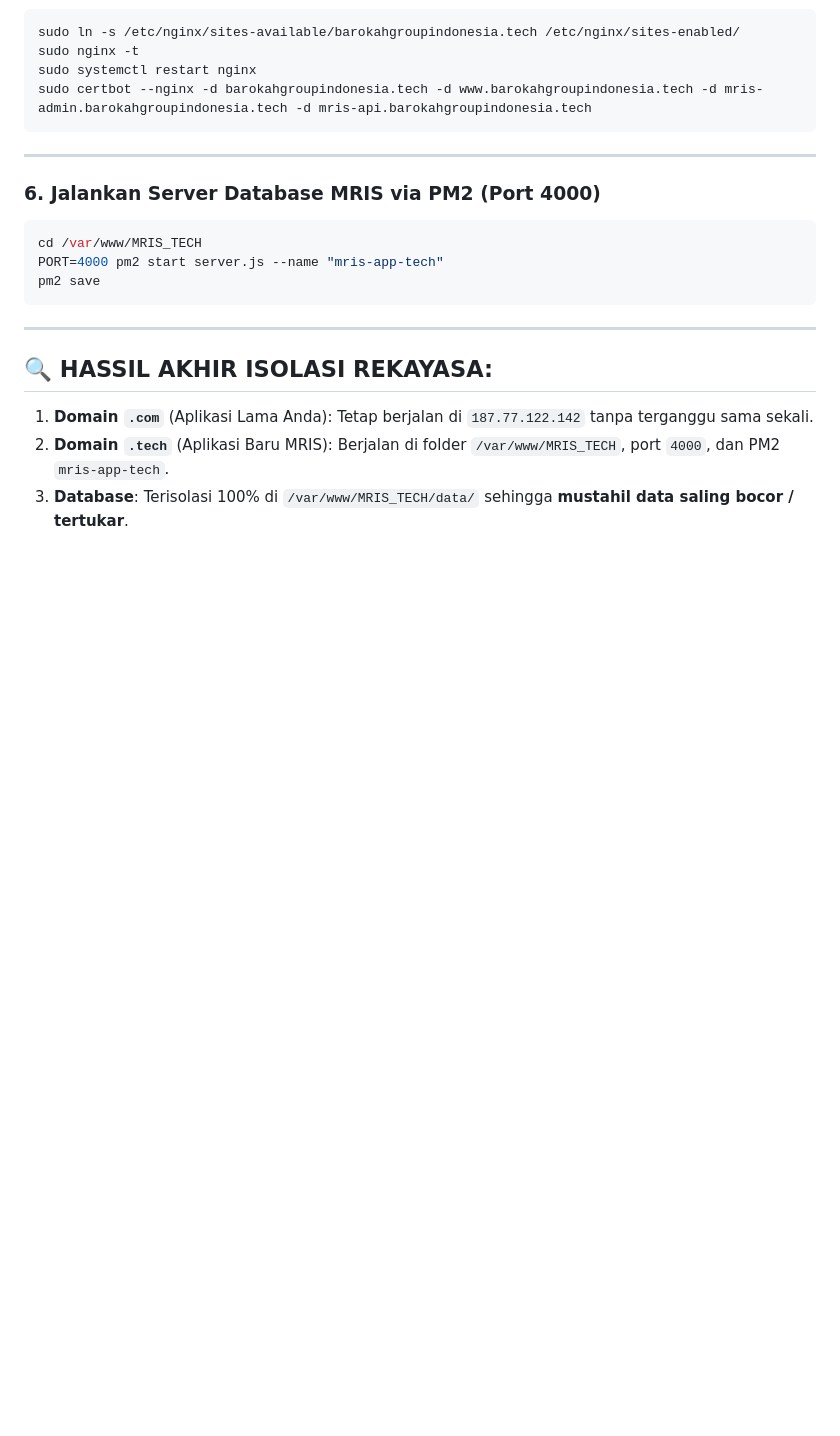
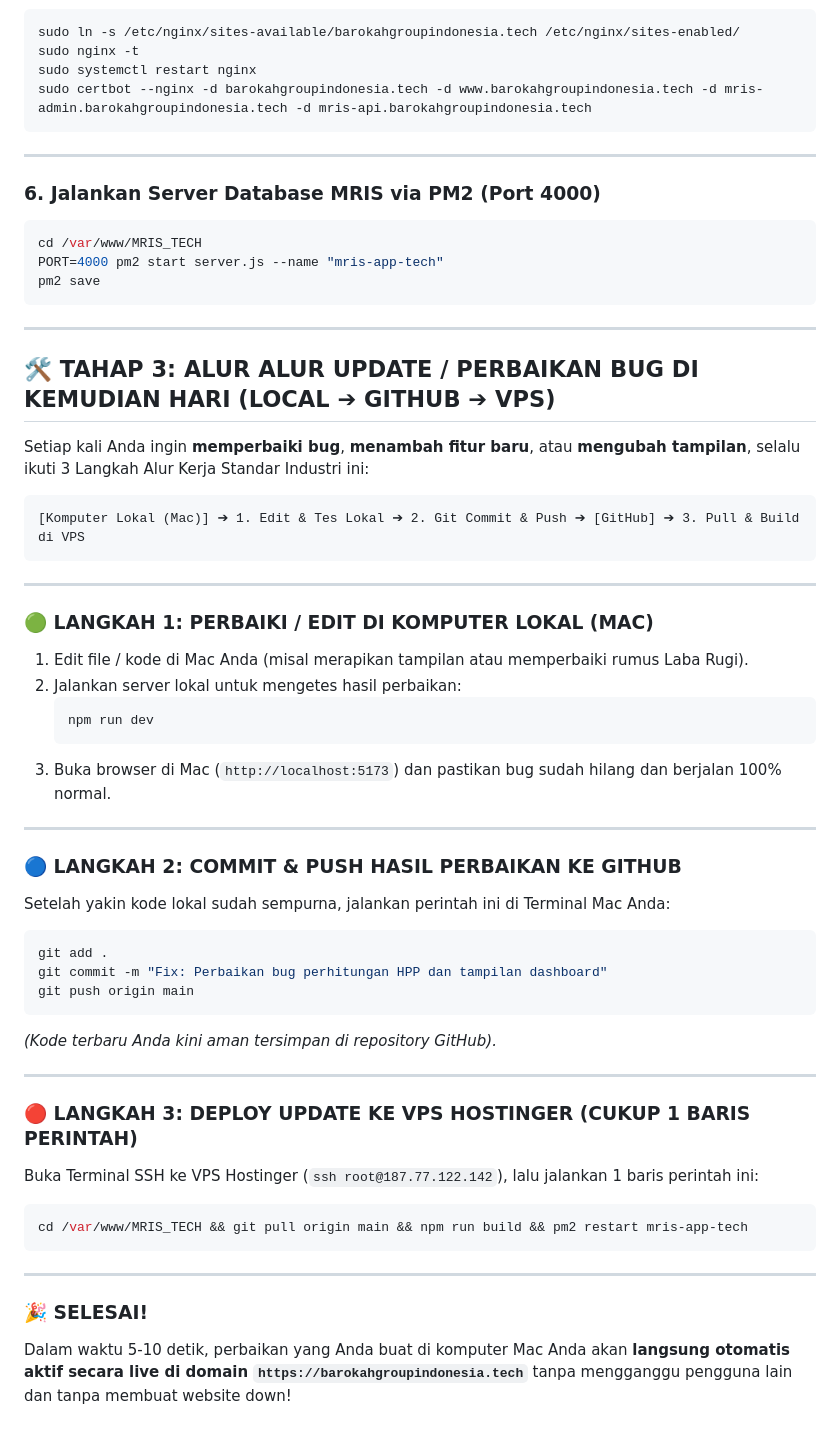
Before and after one commit to bangargun/ERPBAROKAH, a Markdown page: LANGKAH_LANGKAH_LANJUTAN.md, the part around the change. Rendered like a GitHub page; blank space fills up the shorter version.

Commit message:
Add Local-to-GitHub-to-VPS bugfix & update workflow to LANGKAH_LANGKAH_LANJUTAN.md

````diff
--- a/LANGKAH_LANGKAH_LANJUTAN.md
+++ b/LANGKAH_LANGKAH_LANJUTAN.md
@@ -105,7 +105,46 @@ pm2 save
 
 ---
 
-## 🔍 HASSIL AKHIR ISOLASI REKAYASA:
-1. **Domain `.com`** (Aplikasi Lama Anda): Tetap berjalan di `187.77.122.142` tanpa terganggu sama sekali.
-2. **Domain `.tech`** (Aplikasi Baru MRIS): Berjalan di folder `/var/www/MRIS_TECH`, port `4000`, dan PM2 `mris-app-tech`.
-3. **Database**: Terisolasi 100% di `/var/www/MRIS_TECH/data/` sehingga **mustahil data saling bocor / tertukar**.
+## 🛠️ TAHAP 3: ALUR ALUR UPDATE / PERBAIKAN BUG DI KEMUDIAN HARI (LOCAL ➔ GITHUB ➔ VPS)
+
+Setiap kali Anda ingin **memperbaiki bug**, **menambah fitur baru**, atau **mengubah tampilan**, selalu ikuti 3 Langkah Alur Kerja Standar Industri ini:
+
+```
+[Komputer Lokal (Mac)] ➔ 1. Edit & Tes Lokal ➔ 2. Git Commit & Push ➔ [GitHub] ➔ 3. Pull & Build di VPS
+```
+
+---
+
+### 🟢 LANGKAH 1: PERBAIKI / EDIT DI KOMPUTER LOKAL (MAC)
+1. Edit file / kode di Mac Anda (misal merapikan tampilan atau memperbaiki rumus Laba Rugi).
+2. Jalankan server lokal untuk mengetes hasil perbaikan:
+   ```bash
+   npm run dev
+   ```
+3. Buka browser di Mac (`http://localhost:5173`) dan pastikan bug sudah hilang dan berjalan 100% normal.
+
+---
+
+### 🔵 LANGKAH 2: COMMIT & PUSH HASIL PERBAIKAN KE GITHUB
+Setelah yakin kode lokal sudah sempurna, jalankan perintah ini di Terminal Mac Anda:
+
+```bash
+git add .
+git commit -m "Fix: Perbaikan bug perhitungan HPP dan tampilan dashboard"
+git push origin main
+```
+*(Kode terbaru Anda kini aman tersimpan di repository GitHub).*
+
+---
+
+### 🔴 LANGKAH 3: DEPLOY UPDATE KE VPS HOSTINGER (CUKUP 1 BARIS PERINTAH)
+Buka Terminal SSH ke VPS Hostinger (`ssh root@187.77.122.142`), lalu jalankan 1 baris perintah ini:
+
+```bash
+cd /var/www/MRIS_TECH && git pull origin main && npm run build && pm2 restart mris-app-tech
+```
+
+---
+
+### 🎉 SELESAI!
+Dalam waktu 5-10 detik, perbaikan yang Anda buat di komputer Mac Anda akan **langsung otomatis aktif secara live di domain `https://barokahgroupindonesia.tech`** tanpa mengganggu pengguna lain dan tanpa membuat website down!
````
